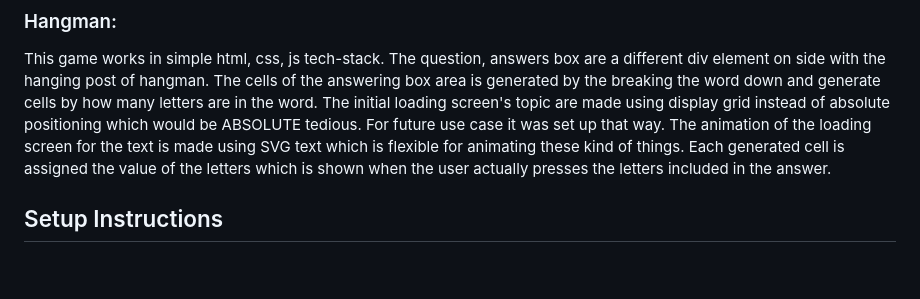
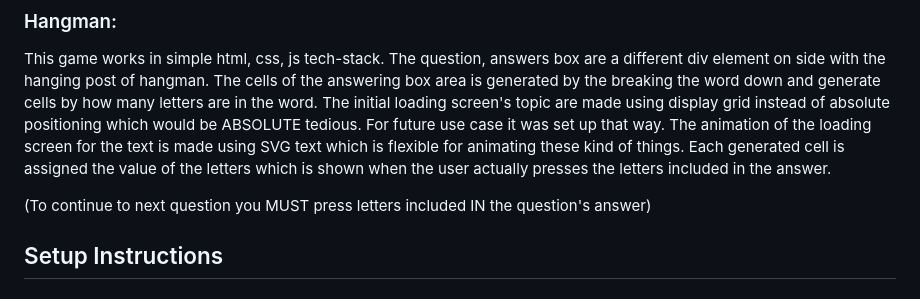
Before and after one commit to Blackoutxo/Playa, a Markdown page: README.md, the part around the change. Drawn GitHub-style; blank space fills up the shorter version.

Commit message:
Update README with Hangman game details and setup
Added details about the Hangman game and setup instructions.

```diff
--- a/README.md
+++ b/README.md
@@ -80,6 +80,8 @@ This game works in simple html, css, js tech-stack. The cells of the minesweeper
 ### Hangman:
 This game works in simple html, css, js tech-stack. The question, answers box are a different div element on side with the hanging post of hangman. The cells of the answering box area is generated by the breaking the word down and generate cells by how many letters are in the word. The initial loading screen's topic are made using display grid instead of absolute positioning which would be ABSOLUTE tedious. For future use case it was set up that way. The animation of the loading screen for the text is made using SVG text which is flexible for animating these kind of things. Each generated cell is assigned the value of the letters which is shown when the user actually presses the letters included in the answer.
 
+(To continue to next question you MUST press letters included IN the question's answer)
+
 ## Setup Instructions
 ### If you want to locally run this website you can clone this repository into your IDE
 For eg. in VS Code
```
